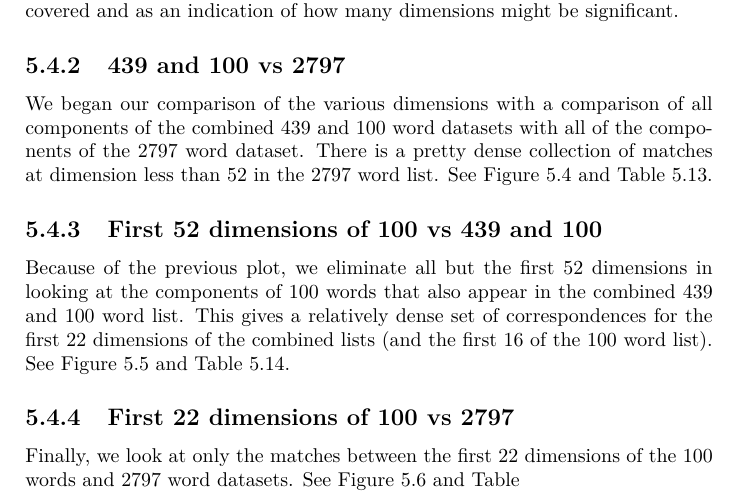
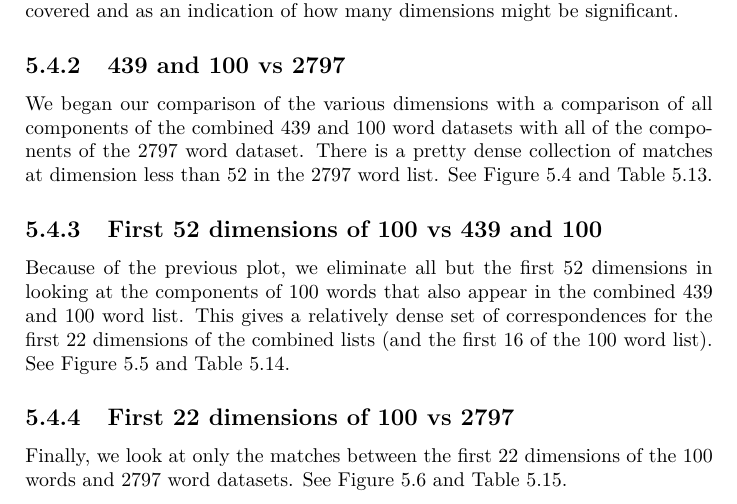
Before and after one commit to RadixSeven/SummitPaper2013, a LaTeX thesis (MSThesis/eric_thesis.tex): part of page 30 of 65, cut so that both start at the same text. Compiled offline with pdfLaTeX.

Commit message:
Re-enabled 100-vs-2797 table inclusion

```diff
--- a/MSThesis/eric_thesis.tex
+++ b/MSThesis/eric_thesis.tex
@@ -508,7 +508,7 @@ list). See Figure \ref{fig:100vs439And100First52} and Table
 Finally, we look at only the matches between the first 22 dimensions of the
 100 words and 2797 word datasets. See Figure \ref{fig:100vs2797First22} and
 Table
-%\ref{100-vs-2797-from-800dim-lowercase-wmt-model-significant-first-22.tex}.
+\ref{100-vs-2797-from-800dim-lowercase-wmt-model-significant-first-22.tex}.
 
 
 \input{results_tables/100-vs-2797-from-800dim-lowercase-wmt-model-significant-first-22.tex}
```
